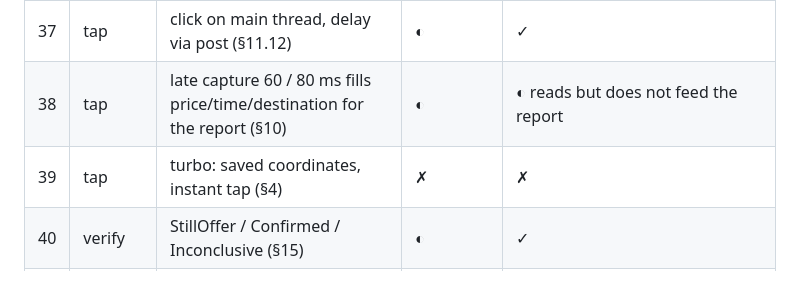
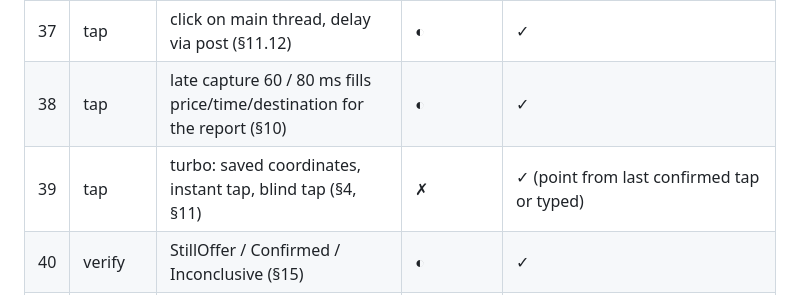
Before and after one commit to geminiaiclaude-boop/sabbaq-app, a Markdown page: docs/engine-parity/PARITY_MATRIX.md, the part around one of its changes. Rendered like a GitHub page.

```diff
--- a/docs/engine-parity/PARITY_MATRIX.md
+++ b/docs/engine-parity/PARITY_MATRIX.md
@@ -43,8 +43,8 @@ Each row is one behaviour of FareSniper's cycle (QANNAS_ENGINE_FACTS.md §). Sta
 | 35 | tap | tap the very node that was read (§11.12) | ✗ | ✓ LiveNode |
 | 36 | tap | click → parent → 40 ms gesture at centre, no window gate (§8) | ✗ | ✓ clickLadder (+ empty-bounds and Jeeny-package guard) |
 | 37 | tap | click on main thread, delay via post (§11.12) | ◐ | ✓ |
-| 38 | tap | late capture 60 / 80 ms fills price/time/destination for the report (§10) | ◐ | ◐ reads but does not feed the report |
-| 39 | tap | turbo: saved coordinates, instant tap (§4) | ✗ | ✗ |
+| 38 | tap | late capture 60 / 80 ms fills price/time/destination for the report (§10) | ◐ | ✓ |
+| 39 | tap | turbo: saved coordinates, instant tap, blind tap (§4, §11) | ✗ | ✓ (point from last confirmed tap or typed) |
 | 40 | verify | StillOffer / Confirmed / Inconclusive (§15) | ◐ | ✓ |
 | 41 | verify | confirmed / new_offer_appeared / timeout / disappeared (§11.6) | ◐ | ✓ |
 | 42 | after | accept tone on Confirmed only, alarm stream, one ToneGenerator (§10) | ◐ | ✓ |
```
Also changed, not shown: other parts of docs/engine-parity/PARITY_MATRIX.md (+9 -9 lines).
